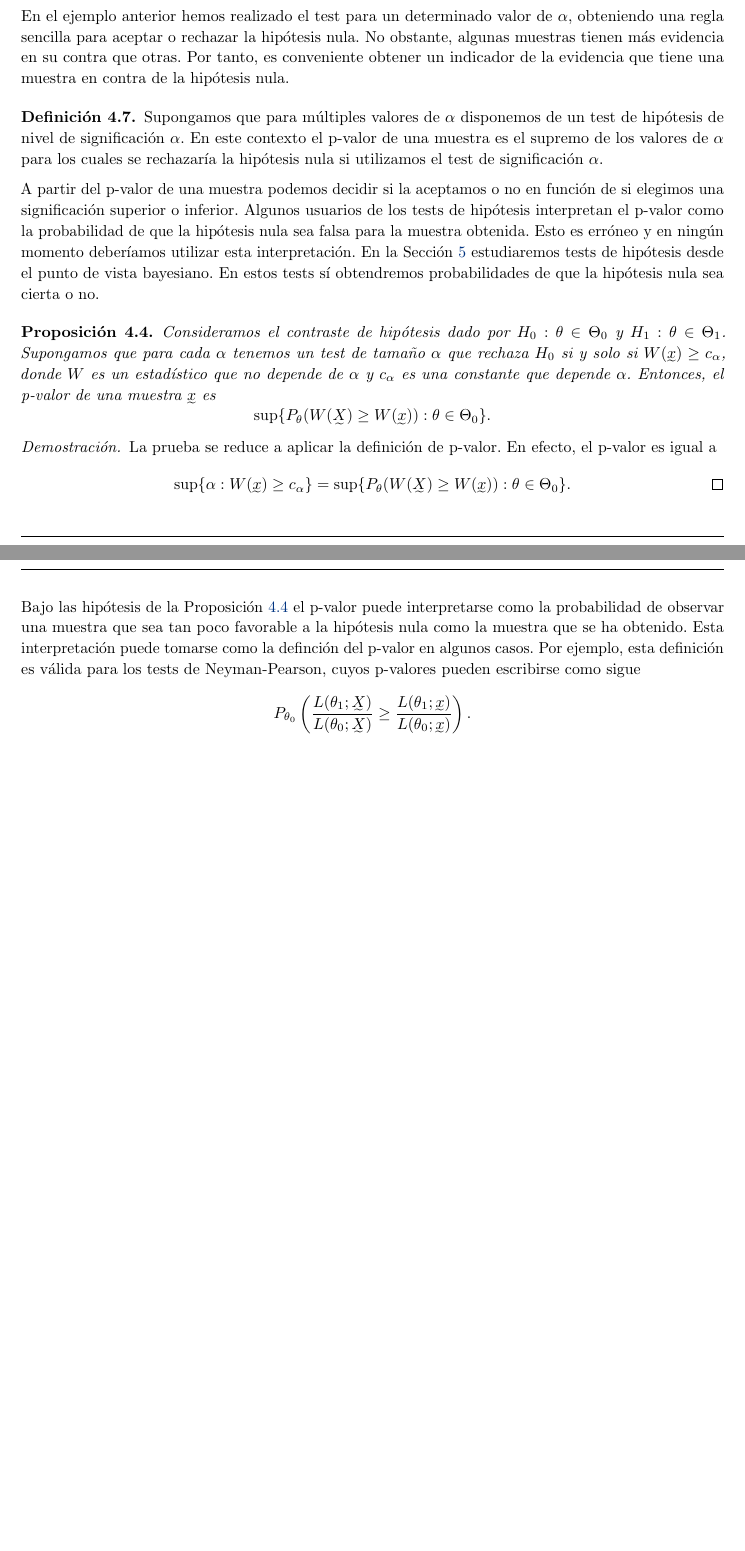
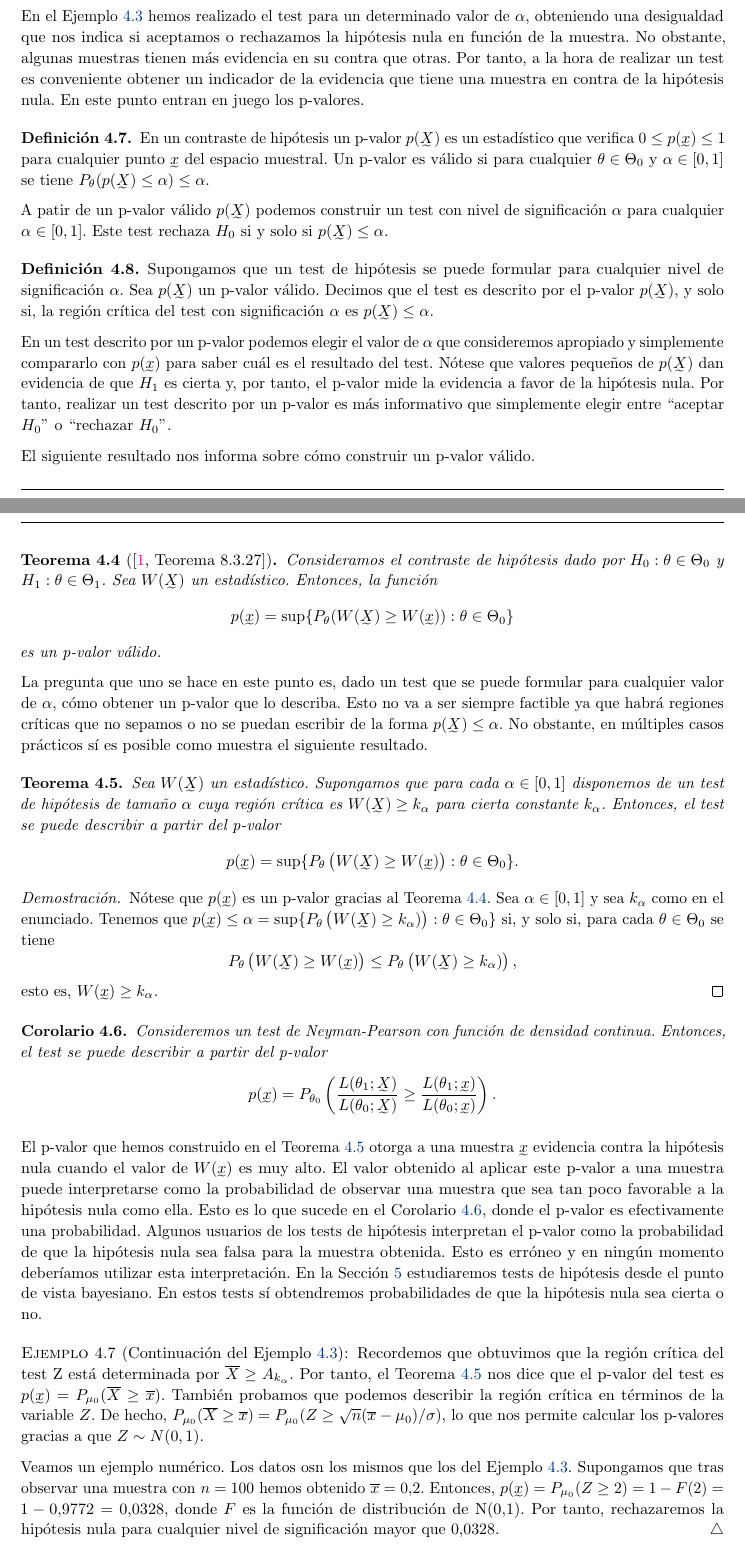
Before and after one commit to andreshp/math-notes, a LaTeX document (StatisticalInference/inference.tex, which reads StatisticalInference/Sections/Hipotesis.tex): two parts of pages 23 and 24 of 31 before the commit and two parts of pages 23 and 24 of 32 after it, joined at a grey line, cut so that both start at the same text, the shorter picture padded with empty space. Compiled offline with pdfLaTeX; TikZ figures are drawn from their code, not taken from saved files.

Commit message:
Ends p-values section

```diff
--- a/StatisticalInference/Sections/Hipotesis.tex
+++ b/StatisticalInference/Sections/Hipotesis.tex
@@ -116,27 +116,60 @@
             Habitualmente se denota $Z = \sqrt{n} (\overline{X} - \mu_0) / \sigma$. Bajo $H_0$ esta variable sigue la distribución $N(0,1)$. El test que hemos obtenido nos dice que rechazaremos $H_0$ cuando $z = \sqrt{n} (\overline{x} - \mu_0) / \sigma \ge z_\alpha$. Debido al uso del estadístico $Z$ este test se conoce comúnmente como \emph{test Z}. En este caso, $z = 10 \overline{x}$.
         \end{ex}
 
-        En el ejemplo anterior hemos realizado el test para un determinado valor de $\alpha$, obteniendo una regla sencilla para aceptar o rechazar la hipótesis nula. No obstante, algunas muestras tienen más evidencia en su contra que otras. %Si reducimos el valor de significación del tests, entonces aceptaremos muestras con mayor evidencia en contra de la hipótesis nula.
-        Por tanto, es conveniente obtener un indicador de la evidencia que tiene una muestra en contra de la hipótesis nula.
+
+    \subsection{Descripción de un test mediante p-valores}
+
+        En el Ejemplo \ref{ex:np:1} hemos realizado el test para un determinado valor de $\alpha$, obteniendo una desigualdad que nos indica si aceptamos o rechazamos la hipótesis nula en función de la muestra. No obstante, algunas muestras tienen más evidencia en su contra que otras. %Si reducimos el valor de significación del tests, entonces aceptaremos muestras con mayor evidencia en contra de la hipótesis nula.
+        Por tanto, a la hora de realizar un test es conveniente obtener un indicador de la evidencia que tiene una muestra en contra de la hipótesis nula. En este punto entran en juego los p-valores.
 
         \begin{definition}
-            Supongamos que para múltiples valores de $\alpha$ disponemos de un test de hipótesis de nivel de significación $\alpha$. En este contexto el p-valor de una muestra es el supremo de los valores de $\alpha$ para los cuales se rechazaría la hipótesis nula si utilizamos el test de significación $\alpha$.
+            En un contraste de hipótesis un p-valor $p(\utilde{X})$ es un estadístico que verifica $0 \le p(\utilde{x}) \le 1$ para cualquier punto $\utilde{x}$ del espacio muestral. Un p-valor es válido si para cualquier $\theta \in \Theta_0$ y $\alpha \in [0,1]$ se tiene $P_\theta(p(\utilde{X}) \le \alpha) \le \alpha.$
         \end{definition}
 
-        A partir del p-valor de una muestra podemos decidir si la aceptamos o no en función de si elegimos una significación superior o inferior. Algunos usuarios de los tests de hipótesis interpretan el p-valor como la probabilidad de que la hipótesis nula sea falsa para la muestra obtenida. Esto es erróneo y en ningún momento deberíamos utilizar esta interpretación. En la Sección \ref{sec:bayes} estudiaremos tests de hipótesis desde el punto de vista bayesiano. En estos tests sí obtendremos probabilidades de que la hipótesis nula sea cierta o no.
+        A patir de un p-valor válido $p(\utilde{X})$ podemos construir un test con nivel de significación $\alpha$ para cualquier $\alpha \in [0,1]$. Este test rechaza $H_0$ si y solo si $p(\utilde{X}) \le \alpha$.
 
-        \begin{prop} \label{prop:p-valor}
-            Consideramos el contraste de hipótesis dado por $H_0: \theta \in \Theta_0$ y $H_1: \theta \in \Theta_1$. Supongamos que para cada $\alpha$ tenemos un test de tamaño $\alpha$ que rechaza $H_0$ si y solo si $W(\utilde{x}) \ge c_\alpha$, donde $W$ es un estadístico que no depende de $\alpha$ y $c_\alpha$ es una constante que depende $\alpha$. Entonces, el p-valor de una muestra $\utilde{x}$ es
-            \[\sup\{P_\theta(W(\utilde{X}) \ge W(\utilde{x})): \theta \in \Theta_0\}.\]
-        \end{prop}
+        \begin{definition}
+            Supongamos que un test de hipótesis se puede formular para cualquier nivel de significación $\alpha$. Sea $p(\utilde{X})$ un p-valor válido. Decimos que el test es descrito por el p-valor $p(\utilde{X})$, y solo si, la región crítica del test con significación $\alpha$ es $p(\utilde{X}) \le \alpha$.
+        \end{definition}
+
+        En un test descrito por un p-valor podemos elegir el valor de $\alpha$ que consideremos apropiado y simplemente compararlo con $p(\utilde{x})$ para saber cuál es el resultado del test. Nótese que valores pequeños de $p(\utilde{X})$ dan evidencia de que $H_1$ es cierta y, por tanto, el p-valor mide la evidencia a favor de la hipótesis nula. Por tanto, realizar un test descrito por un p-valor es más informativo que simplemente elegir entre ``aceptar $H_0$'' o ``rechazar $H_0$''.
+
+        El siguiente resultado nos informa sobre cómo construir un p-valor válido.
+
+        \begin{thm}[{\cite[Teorema 8.3.27]{casella}}] \label{thm:p-valor}
+            Consideramos el contraste de hipótesis dado por $H_0: \theta \in \Theta_0$ y $H_1: \theta \in \Theta_1$. Sea $W(\utilde{X})$ un estadístico. Entonces, la función
+            \[p(\utilde{x}) = \sup\{P_\theta(W(\utilde{X}) \ge W(\utilde{x})): \theta \in \Theta_0\}\]
+            es un p-valor válido.
+        \end{thm}
+        %\begin{proof}
+        %    La prueba se reduce a aplicar la definición de p-valor. En efecto, el p-valor es igual a
+        %    \[\sup\{\alpha: W(\utilde{x}) \ge c_\alpha\} = \sup\{P_\theta(W(\utilde{X}) \ge W(\utilde{x})): \theta \in \Theta_0\}. \qedhere\]
+        %\end{proof}
+
+        La pregunta que uno se hace en este punto es, dado un test que se puede formular para cualquier valor de $\alpha$, cómo obtener un p-valor que lo describa. Esto no va a ser siempre factible ya que habrá regiones críticas que no sepamos o no se puedan escribir de la forma $p(\utilde{X}) \le \alpha$. No obstante, en múltiples casos prácticos sí es posible como muestra el siguiente resultado. %El siguiente resultado proporciona el p-valor de los tests de Neyman-Pearson.
+
+        \begin{thm} \label{thm:p-valor:2}
+            Sea $W(\utilde{X})$ un estadístico. Supongamos que para cada $\alpha \in [0,1]$ disponemos de un test de hipótesis de tamaño $\alpha$ cuya región crítica es $W(\utilde{X}) \ge k_\alpha$ para cierta constante $k_\alpha$. Entonces, el test se puede describir a partir del p-valor
+           \[p(\utilde{x}) = \sup\{P_{\theta}\left(W(\utilde{X}) \ge W(\utilde{x})\right): \theta \in \Theta_0\}.\]
+       \end{thm}
         \begin{proof}
-            La prueba se reduce a aplicar la definición de p-valor. En efecto, el p-valor es igual a
-            \[\sup\{\alpha: W(\utilde{x}) \ge c_\alpha\} = \sup\{P_\theta(W(\utilde{X}) \ge W(\utilde{x})): \theta \in \Theta_0\}. \qedhere\]
+            Nótese que $p(\utilde{x})$ es un p-valor gracias al Teorema \ref{thm:p-valor}. Sea $\alpha \in [0,1]$ y sea $k_\alpha$ como en el enunciado. Tenemos que $p(\utilde{x}) \le \alpha = \sup\{P_{\theta}\left(W(\utilde{X}) \ge k_\alpha)\right): \theta \in \Theta_0\}$ si, y solo si, para cada $\theta \in \Theta_0$ se tiene
+            \[P_{\theta}\left(W(\utilde{X}) \ge W(\utilde{x})\right) \le P_{\theta}\left(W(\utilde{X}) \ge k_\alpha)\right) ,\]
+            esto es, $W(\utilde{x}) \ge k_\alpha$.
         \end{proof}
 
-        Bajo las hipótesis de la Proposición \ref{prop:p-valor} el p-valor puede interpretarse como la probabilidad de observar una muestra que sea tan poco favorable a la hipótesis nula como la muestra que se ha obtenido. Esta interpretación puede tomarse como la definción del p-valor en algunos casos. Por ejemplo, esta definición es válida para los tests de Neyman-Pearson, cuyos p-valores pueden escribirse como sigue
-        \[P_{\theta_0}\left(\frac{L(\theta_1;\utilde{X})}{L(\theta_0;\utilde{X})} \ge \frac{L(\theta_1;\utilde{x})}{L(\theta_0;\utilde{x})}\right).\]
+        \begin{cor} \label{cor:p-valor:np}
+            Consideremos un test de Neyman-Pearson con función de densidad continua. Entonces, el test se puede describir a partir del p-valor
+           \[p(\utilde{x}) = P_{\theta_0}\left(\frac{L(\theta_1;\utilde{X})}{L(\theta_0;\utilde{X})} \ge \frac{L(\theta_1;\utilde{x})}{L(\theta_0;\utilde{x})}\right).\]
+       \end{cor}
 
+        El p-valor que hemos construido en el Teorema \ref{thm:p-valor:2} otorga a una muestra $\utilde{x}$ evidencia contra la hipótesis nula cuando el valor de $W(\utilde{x})$ es muy alto. El valor obtenido al aplicar este p-valor a una muestra puede interpretarse como la probabilidad de observar una muestra que sea tan poco favorable a la hipótesis nula como ella. Esto es lo que sucede en el Corolario \ref{cor:p-valor:np}, donde el p-valor es efectivamente una probabilidad. Algunos usuarios de los tests de hipótesis interpretan el p-valor como la probabilidad de que la hipótesis nula sea falsa para la muestra obtenida. Esto es erróneo y en ningún momento deberíamos utilizar esta interpretación. En la Sección \ref{sec:bayes} estudiaremos tests de hipótesis desde el punto de vista bayesiano. En estos tests sí obtendremos probabilidades de que la hipótesis nula sea cierta o no.
+
+        \begin{ex}[Continuación del Ejemplo \ref{ex:np:1}]
+            Recordemos que obtuvimos que la región crítica del test Z está determinada por $\overline{X} \ge A_{k_\alpha}$. Por tanto, el Teorema \ref{thm:p-valor:2} nos dice que el p-valor del test es $p(\utilde{x}) = P_{\mu_0}(\overline{X} \ge \overline{x})$. También probamos que podemos describir la región crítica en términos de la variable $Z$. De hecho, $P_{\mu_0}(\overline{X} \ge \overline{x}) = P_{\mu_0}(Z \ge \sqrt{n}(\overline{x} - \mu_0)/\sigma)$, lo que nos permite calcular los p-valores gracias a que $Z \sim N(0,1)$.
+
+            Veamos un ejemplo numérico. Los datos osn los mismos que los del Ejemplo \ref{ex:np:1}. Supongamos que tras observar una muestra con $n = 100$ hemos obtenido $\overline{x} = 0.2$. Entonces, $p(\utilde{x}) = P_{\mu_0}(Z \ge 2) = 1 - F(2) = 1 - 0.9772 = 0.0328$, donde $F$ es la función de distribución de N(0,1). Por tanto, rechazaremos la hipótesis nula para cualquier nivel de significación mayor que $0.0328$.
+        \end{ex}
 
     \subsection{Tests de la razón de verosimilitud}
 
```
Also changed, not shown: StatisticalInference/inference.tex (+1 -0 lines), StatisticalInference/inference.pdf, StatisticalInference/Sections/Hipotesis.tex (4 more changed lines).
